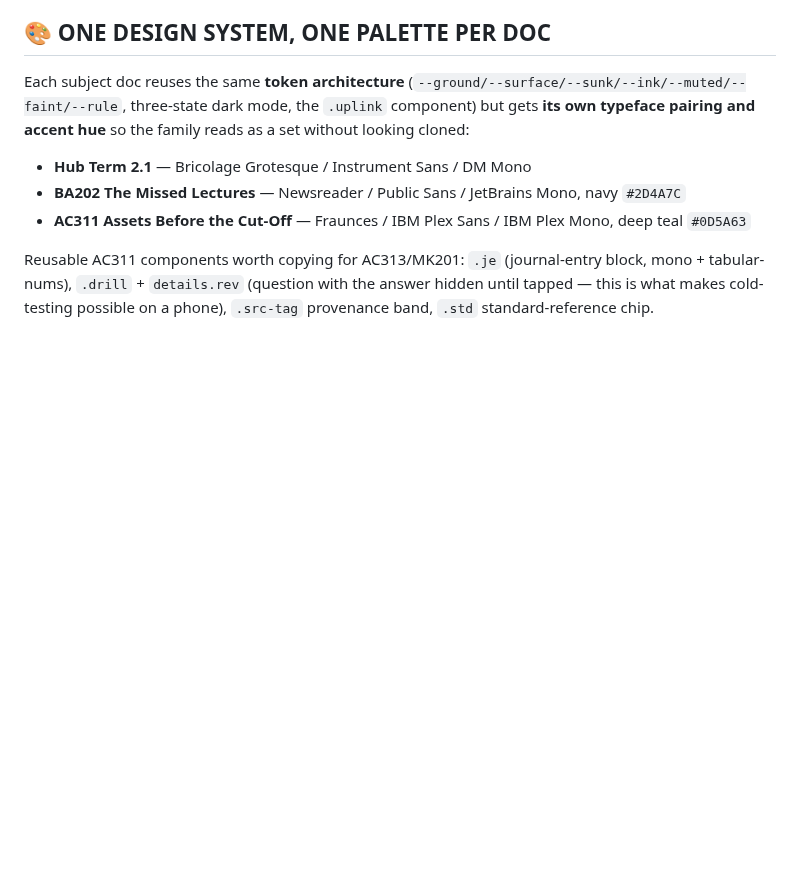
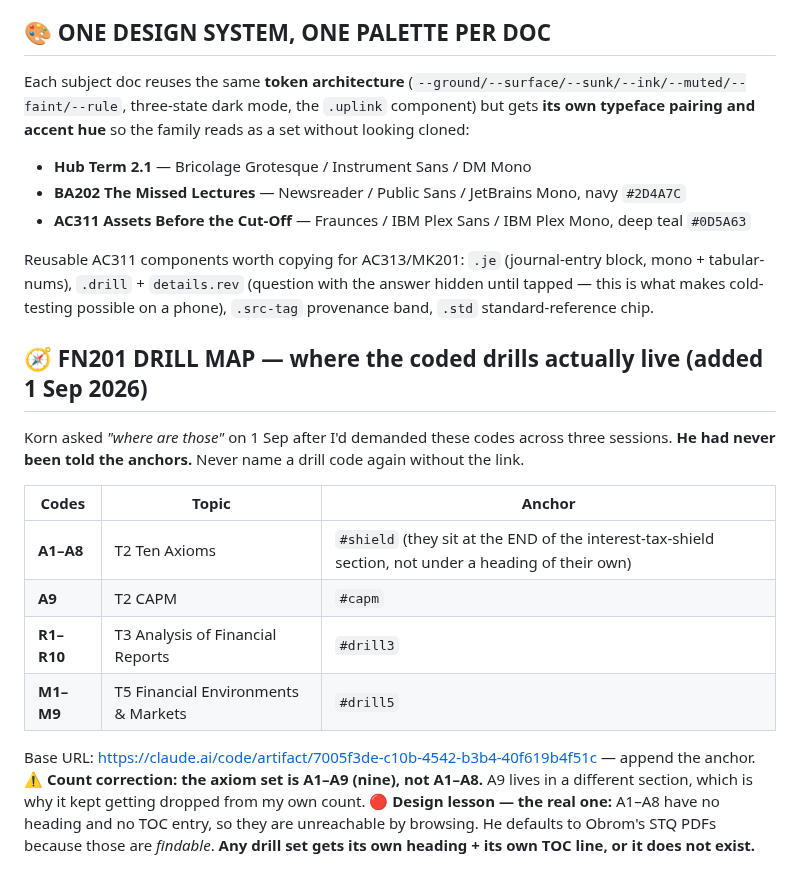
Before and after one commit to kornkritrse-byte/crow-config, a Markdown page: memory/reference_artifacts.md, the part around the change. GitHub-like rendering; blank space fills up the shorter version.

Commit message:
sync 2026-09-01 12:52

```diff
--- a/memory/reference_artifacts.md
+++ b/memory/reference_artifacts.md
@@ -56,3 +56,17 @@ Each subject doc reuses the same **token architecture** (`--ground/--surface/--s
 - **AC311 Assets Before the Cut-Off** — Fraunces / IBM Plex Sans / IBM Plex Mono, deep teal `#0D5A63`
 
 Reusable AC311 components worth copying for AC313/MK201: `.je` (journal-entry block, mono + tabular-nums), `.drill` + `details.rev` (question with the answer hidden until tapped — this is what makes cold-testing possible on a phone), `.src-tag` provenance band, `.std` standard-reference chip.
+
+## 🧭 FN201 DRILL MAP — where the coded drills actually live (added 1 Sep 2026)
+Korn asked *"where are those"* on 1 Sep after I'd demanded these codes across three sessions. **He had never been told the anchors.** Never name a drill code again without the link.
+
+| Codes | Topic | Anchor |
+|---|---|---|
+| **A1–A8** | T2 Ten Axioms | `#shield` (they sit at the END of the interest-tax-shield section, not under a heading of their own) |
+| **A9** | T2 CAPM | `#capm` |
+| **R1–R10** | T3 Analysis of Financial Reports | `#drill3` |
+| **M1–M9** | T5 Financial Environments & Markets | `#drill5` |
+
+Base URL: https://claude.ai/code/artifact/7005f3de-c10b-4542-b3b4-40f619b4f51c — append the anchor.
+⚠️ **Count correction: the axiom set is A1–A9 (nine), not A1–A8.** A9 lives in a different section, which is why it kept getting dropped from my own count.
+🔴 **Design lesson — the real one:** A1–A8 have no heading and no TOC entry, so they are unreachable by browsing. He defaults to Obrom's STQ PDFs because those are *findable*. **Any drill set gets its own heading + its own TOC line, or it does not exist.**
```
Also changed, not shown: memory/sitrep.md (+2 -1 lines).
